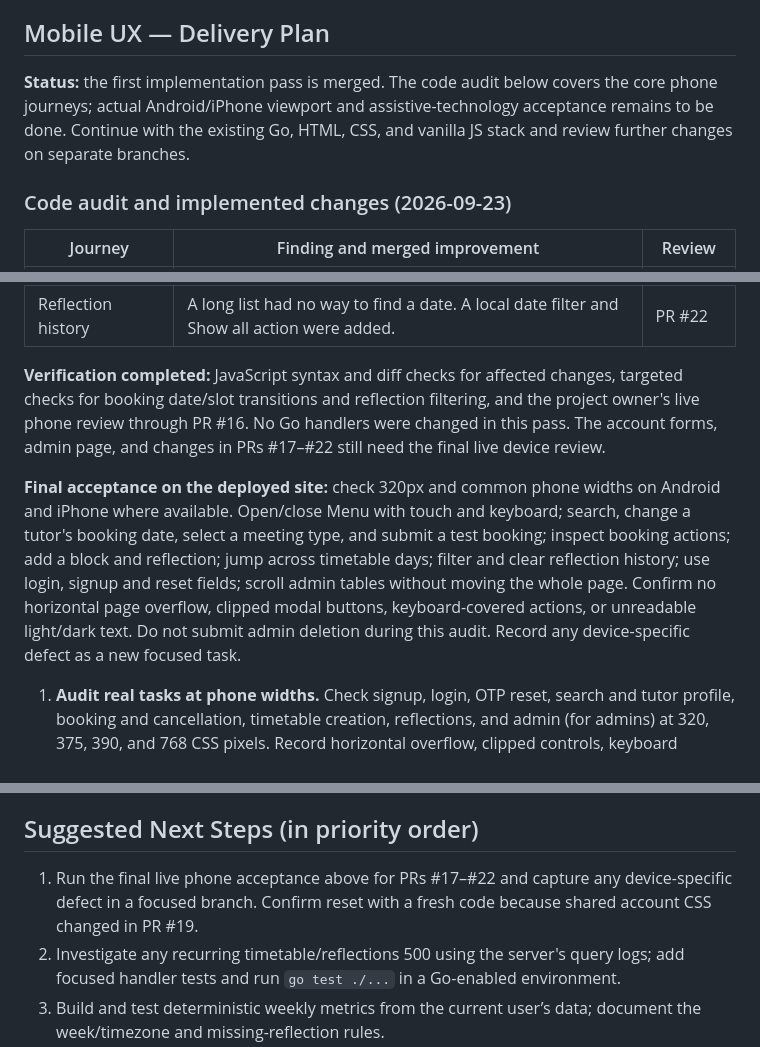
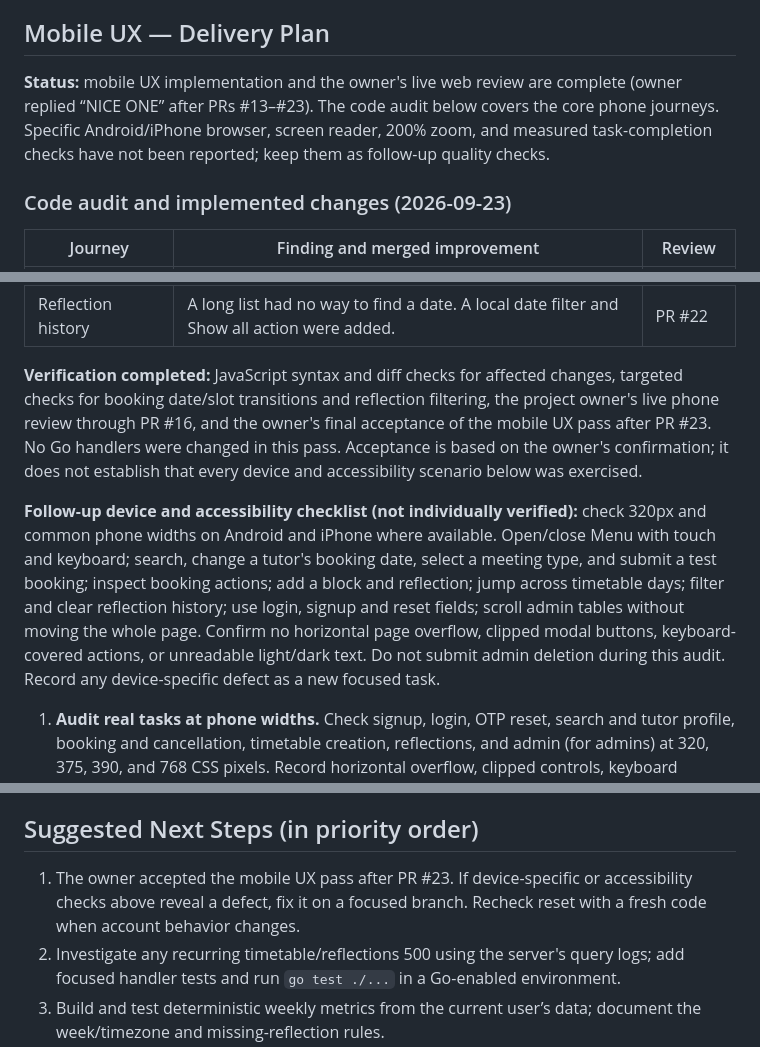
Before and after one commit to eeyung1/L2EStudyLink, a Markdown page: README.md, 3 parts joined by grey strips. Rendered like a GitHub page.

Commit message:
docs: record owner acceptance of mobile UX pass

```diff
--- a/README.md
+++ b/README.md
@@ -87,7 +87,7 @@ Login, signup, forgot/reset password, dashboard, search, my-bookings, timetable,
 
 ## Mobile UX — Delivery Plan
 
-**Status:** the first implementation pass is merged. The code audit below covers the core phone journeys; actual Android/iPhone viewport and assistive-technology acceptance remains to be done. Continue with the existing Go, HTML, CSS, and vanilla JS stack and review further changes on separate branches.
+**Status:** mobile UX implementation and the owner's live web review are complete (owner replied “NICE ONE” after PRs #13–#23). The code audit below covers the core phone journeys. Specific Android/iPhone browser, screen reader, 200% zoom, and measured task-completion checks have not been reported; keep them as follow-up quality checks.
 
 ### Code audit and implemented changes (2026-09-23)
 
@@ -103,9 +103,9 @@ Login, signup, forgot/reset password, dashboard, search, my-bookings, timetable,
 | Timetable navigation | Seven day sections required excessive scrolling. Phone shortcuts jump to each day and highlight today. | PR #21 |
 | Reflection history | A long list had no way to find a date. A local date filter and Show all action were added. | PR #22 |
 
-**Verification completed:** JavaScript syntax and diff checks for affected changes, targeted checks for booking date/slot transitions and reflection filtering, and the project owner's live phone review through PR #16. No Go handlers were changed in this pass. The account forms, admin page, and changes in PRs #17–#22 still need the final live device review.
+**Verification completed:** JavaScript syntax and diff checks for affected changes, targeted checks for booking date/slot transitions and reflection filtering, the project owner's live phone review through PR #16, and the owner's final acceptance of the mobile UX pass after PR #23. No Go handlers were changed in this pass. Acceptance is based on the owner's confirmation; it does not establish that every device and accessibility scenario below was exercised.
 
-**Final acceptance on the deployed site:** check 320px and common phone widths on Android and iPhone where available. Open/close Menu with touch and keyboard; search, change a tutor's booking date, select a meeting type, and submit a test booking; inspect booking actions; add a block and reflection; jump across timetable days; filter and clear reflection history; use login, signup and reset fields; scroll admin tables without moving the whole page. Confirm no horizontal page overflow, clipped modal buttons, keyboard-covered actions, or unreadable light/dark text. Do not submit admin deletion during this audit. Record any device-specific defect as a new focused task.
+**Follow-up device and accessibility checklist (not individually verified):** check 320px and common phone widths on Android and iPhone where available. Open/close Menu with touch and keyboard; search, change a tutor's booking date, select a meeting type, and submit a test booking; inspect booking actions; add a block and reflection; jump across timetable days; filter and clear reflection history; use login, signup and reset fields; scroll admin tables without moving the whole page. Confirm no horizontal page overflow, clipped modal buttons, keyboard-covered actions, or unreadable light/dark text. Do not submit admin deletion during this audit. Record any device-specific defect as a new focused task.
 
 1. **Audit real tasks at phone widths.** Check signup, login, OTP reset, search and tutor profile, booking and cancellation, timetable creation, reflections, and admin (for admins) at 320, 375, 390, and 768 CSS pixels. Record horizontal overflow, clipped controls, keyboard overlap, slow states, and confusing navigation. Test at least one actual phone, including a slow network, before calling the release mobile ready.
 2. **Create a consistent interaction system.** Reuse the existing shared styles for type, spacing, buttons, fields, focus indicators, error and success messages, and touch targets. Keep navigation reachable with one hand; preserve desktop behavior. Ensure menu focus and Escape behavior, visible labels, accessible modal focus, and reduced-motion support.
@@ -128,7 +128,7 @@ Ranked roughly by how much they'd block real usage:
 
 ## Suggested Next Steps (in priority order)
 
-1. Run the final live phone acceptance above for PRs #17–#22 and capture any device-specific defect in a focused branch. Confirm reset with a fresh code because shared account CSS changed in PR #19.
+1. The owner accepted the mobile UX pass after PR #23. If device-specific or accessibility checks above reveal a defect, fix it on a focused branch. Recheck reset with a fresh code when account behavior changes.
 2. Investigate any recurring timetable/reflections 500 using the server's query logs; add focused handler tests and run `go test ./...` in a Go-enabled environment.
 3. Build and test deterministic weekly metrics from the current user’s data; document the week/timezone and missing-reflection rules.
 4. Obtain the planner reference prompt, choose a provider and budget, then deliver the scoped weekly planner API and mobile page in reviewable steps above.
```
